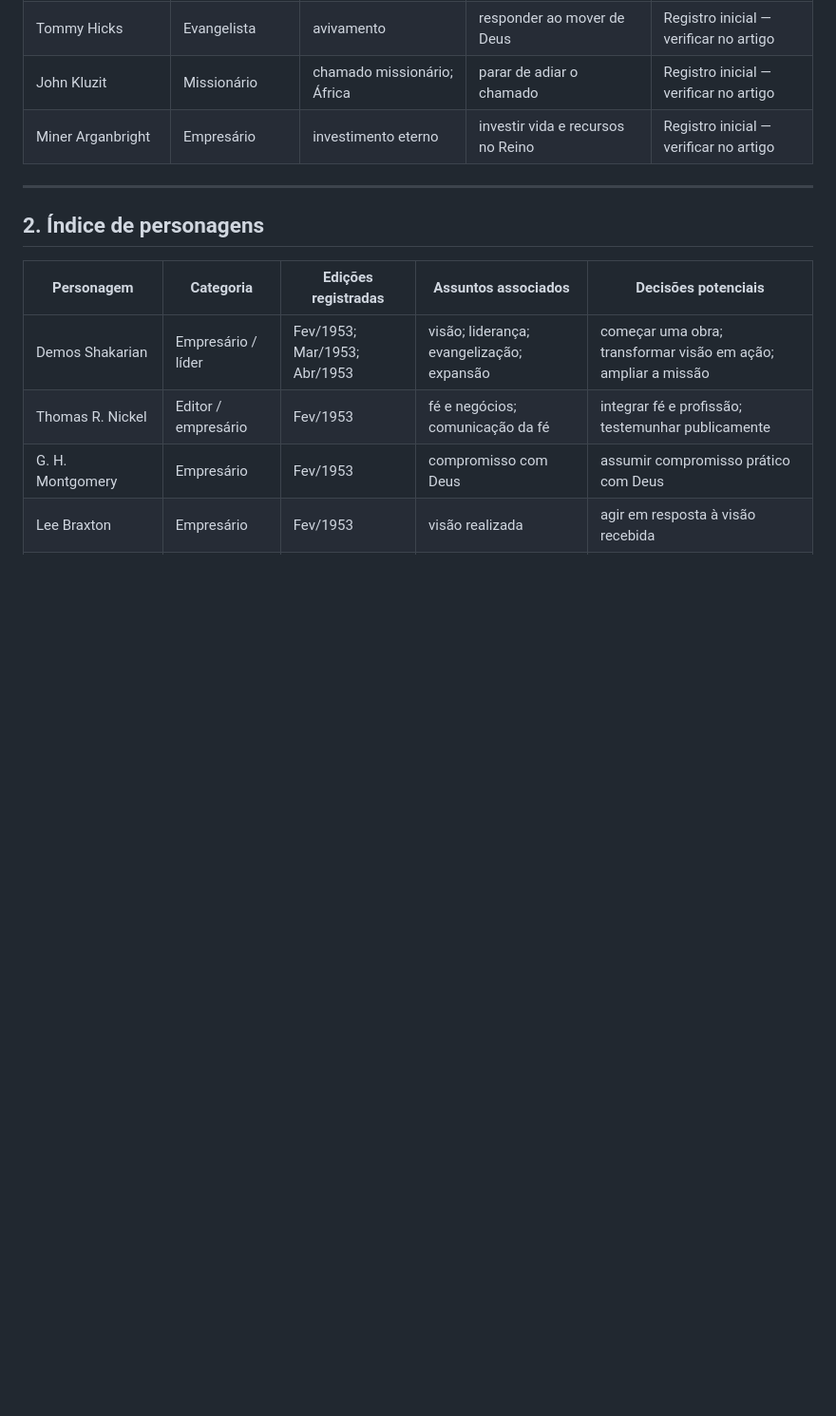
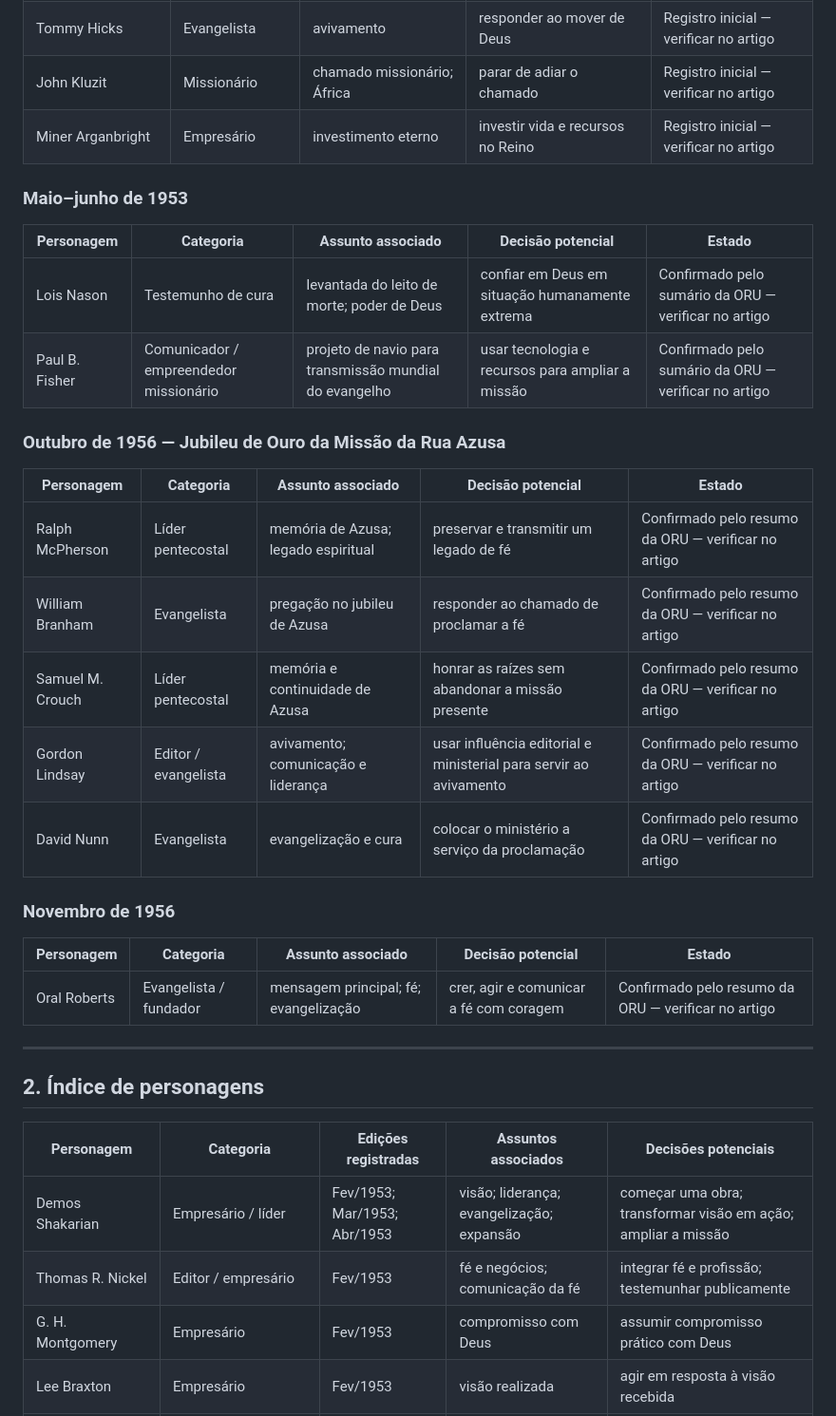
Before and after one commit to piraginejr/piraginejr, a Markdown page: ministerio/ENGENHARIA-HOMILETICA/FGMBV-INDEX.md, the part around one of its changes. Shown at 95% size. Drawn GitHub-style; blank space fills up the shorter version.

```diff
--- a/ministerio/ENGENHARIA-HOMILETICA/FGMBV-INDEX.md
+++ b/ministerio/ENGENHARIA-HOMILETICA/FGMBV-INDEX.md
@@ -43,6 +43,29 @@
 | John Kluzit | Missionário | chamado missionário; África | parar de adiar o chamado | Registro inicial — verificar no artigo |
 | Miner Arganbright | Empresário | investimento eterno | investir vida e recursos no Reino | Registro inicial — verificar no artigo |
 
+### Maio–junho de 1953
+
+| Personagem | Categoria | Assunto associado | Decisão potencial | Estado |
+|---|---|---|---|---|
+| Lois Nason | Testemunho de cura | levantada do leito de morte; poder de Deus | confiar em Deus em situação humanamente extrema | Confirmado pelo sumário da ORU — verificar no artigo |
+| Paul B. Fisher | Comunicador / empreendedor missionário | projeto de navio para transmissão mundial do evangelho | usar tecnologia e recursos para ampliar a missão | Confirmado pelo sumário da ORU — verificar no artigo |
+
+### Outubro de 1956 — Jubileu de Ouro da Missão da Rua Azusa
+
+| Personagem | Categoria | Assunto associado | Decisão potencial | Estado |
+|---|---|---|---|---|
+| Ralph McPherson | Líder pentecostal | memória de Azusa; legado espiritual | preservar e transmitir um legado de fé | Confirmado pelo resumo da ORU — verificar no artigo |
+| William Branham | Evangelista | pregação no jubileu de Azusa | responder ao chamado de proclamar a fé | Confirmado pelo resumo da ORU — verificar no artigo |
+| Samuel M. Crouch | Líder pentecostal | memória e continuidade de Azusa | honrar as raízes sem abandonar a missão presente | Confirmado pelo resumo da ORU — verificar no artigo |
+| Gordon Lindsay | Editor / evangelista | avivamento; comunicação e liderança | usar influência editorial e ministerial para servir ao avivamento | Confirmado pelo resumo da ORU — verificar no artigo |
+| David Nunn | Evangelista | evangelização e cura | colocar o ministério a serviço da proclamação | Confirmado pelo resumo da ORU — verificar no artigo |
+
+### Novembro de 1956
+
+| Personagem | Categoria | Assunto associado | Decisão potencial | Estado |
+|---|---|---|---|---|
+| Oral Roberts | Evangelista / fundador | mensagem principal; fé; evangelização | crer, agir e comunicar a fé com coragem | Confirmado pelo resumo da ORU — verificar no artigo |
+
 ---
 
 ## 2. Índice de personagens
```
Also changed, not shown: other parts of ministerio/ENGENHARIA-HOMILETICA/FGMBV-INDEX.md (+30 -6 lines).
